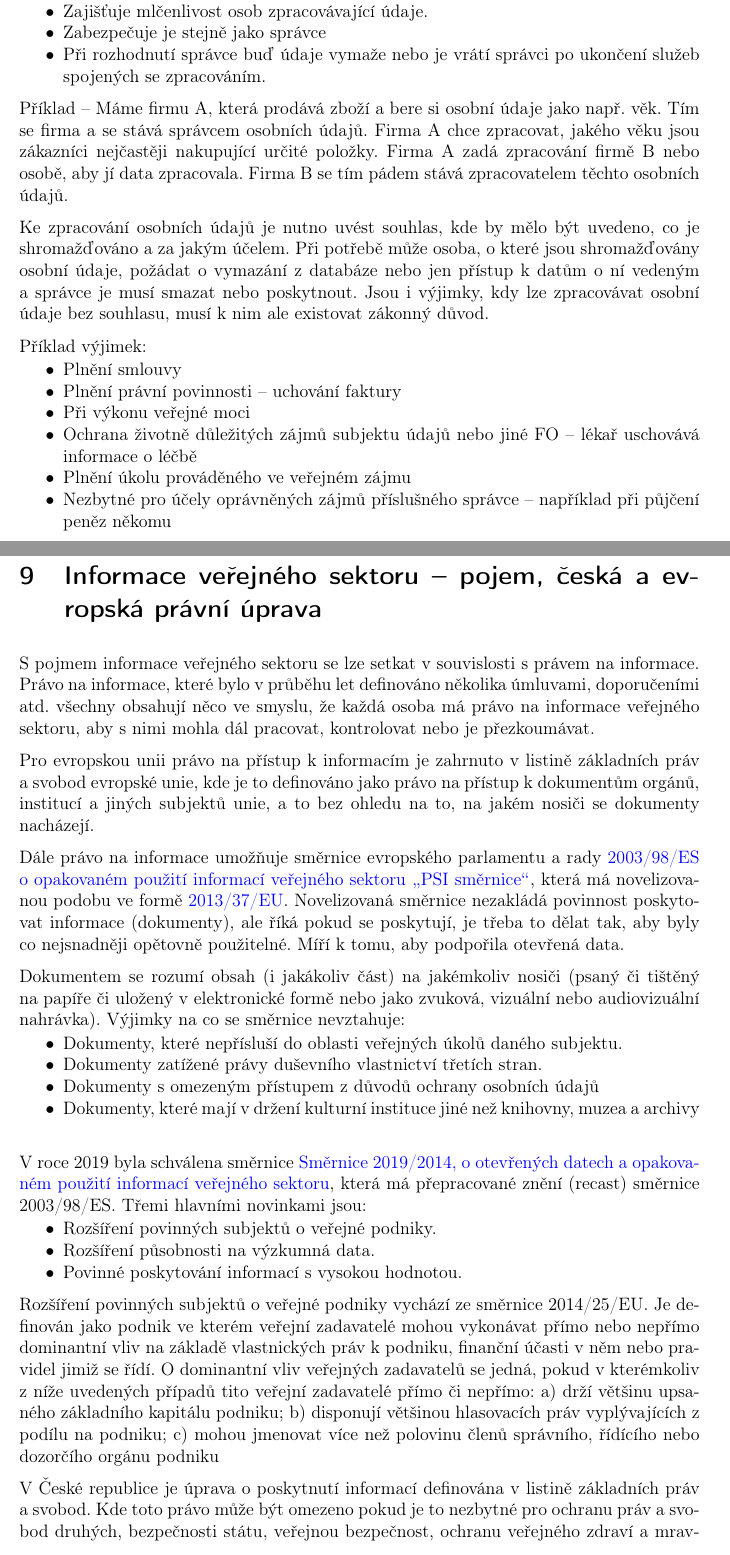
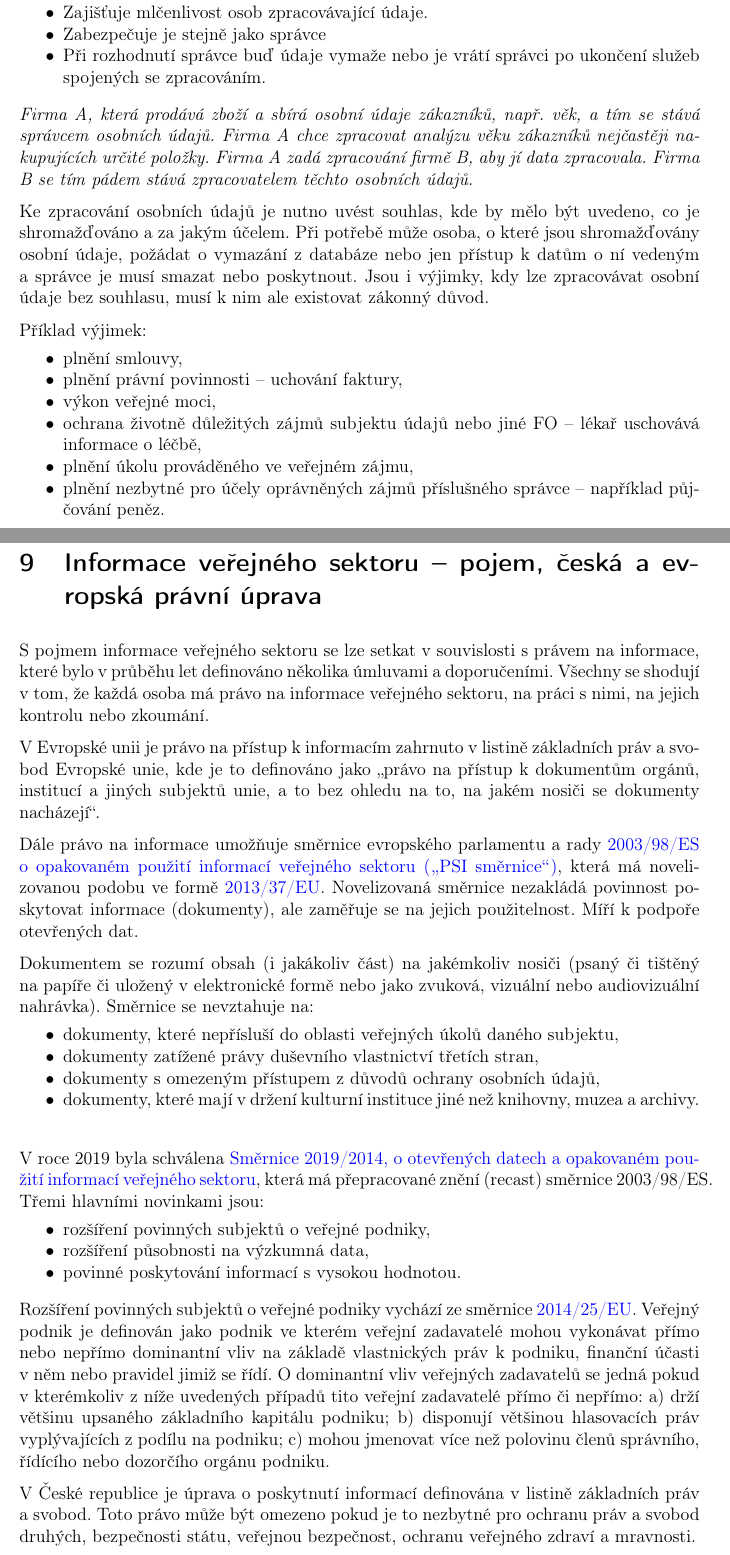
Before and after one commit to VUT-FEKT-IBE/BPC-IBE-SZZ, a LaTeX document (BPC-UP2A/main.tex, which reads BPC-UP2A/text/text.tex): two parts of pages 15 and 17 of 19, joined at a grey line, cut so that both start at the same text. Compiled offline with pdfLaTeX.

Commit message:
BPC-UP2A: Clarification edits

```diff
--- a/BPC-UP2A/text/text.tex
+++ b/BPC-UP2A/text/text.tex
@@ -404,25 +406,25 @@ Povinnosti zpracovatele:
+\begin{itemize}
     \item Zpracovávat osobní údaje pouze na základě pokynů správce.
     \item Zajišťuje mlčenlivost osob zpracovávající údaje.
     \item Zabezpečuje je stejně jako správce
     \item Při rozhodnutí správce buď údaje vymaže nebo je vrátí správci po ukončení služeb spojených se zpracováním.
 \end{itemize}
 
-Příklad -- Máme firmu A, která prodává zboží a~bere si osobní údaje jako např. věk. Tím se firma~a~se stává správcem osobních údajů. Firma A chce zpracovat, jakého věku jsou zákazníci nejčastěji nakupující určité položky. Firma A zadá zpracování firmě B nebo osobě, aby jí data zpracovala. Firma B se tím pádem stává zpracovatelem těchto osobních údajů.
+\emph{Firma A, která prodává zboží a~sbírá osobní údaje zákazníků, např. věk, a~tím se stává správcem osobních údajů. Firma A chce zpracovat analýzu věku zákazníků nejčastěji nakupujících určité položky. Firma A zadá zpracování firmě B, aby jí data zpracovala. Firma B se tím pádem stává zpracovatelem těchto osobních údajů.}
 
-Ke zpracování osobních údajů je nutno uvést souhlas, kde by mělo být uvedeno, co je shromažďováno a~za jakým účelem. Při potřebě může osoba, o které jsou shromažďovány osobní údaje, požádat o~vymazání z databáze nebo jen přístup k datům o~ní vedeným a správce je musí smazat nebo poskytnout. Jsou i~výjimky, kdy lze zpracovávat osobní údaje bez souhlasu, musí k nim ale existovat zákonný důvod.
+Ke~zpracování osobních údajů je nutno uvést souhlas, kde by mělo být uvedeno, co je shromažďováno a~za jakým účelem. Při~potřebě může osoba, o~které jsou shromažďovány osobní údaje, požádat o~vymazání z~databáze nebo jen přístup k datům o~ní vedeným a správce je musí smazat nebo poskytnout. Jsou i~výjimky, kdy lze zpracovávat osobní údaje bez~souhlasu, musí k~nim ale existovat zákonný důvod.
 
 Příklad výjimek:
-\begin{itemize}[noitemsep]
-    \item Plnění smlouvy
-    \item Plnění právní povinnosti -- uchování faktury
-    \item Při výkonu veřejné moci
-    \item Ochrana~životně důležitých zájmů subjektu údajů nebo jiné FO -- lékař uschovává informace o léčbě
-    \item Plnění úkolu prováděného ve veřejném zájmu
-    \item Nezbytné pro účely oprávněných zájmů příslušného správce -- například při půjčení peněz někomu
+
+\begin{itemize}
+    \item plnění smlouvy,
+    \item plnění právní povinnosti -- uchování faktury,
+    \item výkon veřejné moci,
+    \item ochrana~životně důležitých zájmů subjektu údajů nebo jiné FO -- lékař uschovává informace o~léčbě,
+    \item plnění úkolu prováděného ve~veřejném zájmu,
+    \item plnění nezbytné pro~účely oprávněných zájmů příslušného správce -- například půjčování peněz.
 \end{itemize}
 
-
-% https://eur-lex.europa.eu/legal-content/CS/TXT/HTML/?uri=CELEX:32016R0679#d1e3011-1-1
 
 \clearpage
 \section{Práva subjektu údajů ve~vztahu ke~správci a~zpracovateli}
@@ -452,32 +454,30 @@ Subjekt má právo nebýt předmětem rozhodnutí založeného výhradně na~aut
 \clearpage
 \section{Informace veřejného sektoru -- pojem, česká a~evropská právní úprava}
 
-S~pojmem informace veřejného sektoru se lze setkat v souvislosti s~právem na informace. Právo na informace, které bylo v~průběhu let definováno několika úmluvami, doporučeními atd. všechny obsahují něco ve smyslu, že každá osoba má právo na informace veřejného sektoru, aby s~nimi mohla dál pracovat, kontrolovat nebo je přezkoumávat.
+S~pojmem informace veřejného sektoru se lze setkat v~souvislosti s~právem na informace, které bylo v~průběhu let definováno několika úmluvami a~doporučeními. Všechny se shodují v~tom, že každá osoba má právo na~informace veřejného sektoru, na~práci s~nimi, na~jejich kontrolu nebo zkoumání.
 
-Pro evropskou unii právo na přístup k~informacím je zahrnuto v~listině základních práv a~svobod evropské unie, kde je to definováno jako právo na přístup k~dokumentům orgánů, institucí a~jiných subjektů unie, a~to bez ohledu na to, na jakém nosiči se dokumenty nacházejí.
+V~Evropské unii je právo na~přístup k~informacím zahrnuto v~listině základních práv a~svobod Evropské unie, kde je to definováno jako \enquote{právo na přístup k~dokumentům orgánů, institucí a~jiných subjektů unie, a~to bez ohledu na~to, na~jakém nosiči se dokumenty nacházejí}.
 
-Dále právo na informace umožňuje směrnice evropského parlamentu a~rady \href{https://eur-lex.europa.eu/legal-content/CS/TXT/?uri=celex\%3A32003L0098}{2003/98/ES o~opakovaném použití informací veřejného sektoru \uv{PSI směrnice}}, která má novelizovanou podobu ve formě \href{https://eur-lex.europa.eu/legal-content/EN/TXT/?uri=CELEX\%3A02003L0098-20130717}{2013/37/EU}. Novelizovaná směrnice nezakládá povinnost poskytovat informace (dokumenty), ale říká pokud se poskytují, je třeba to dělat tak, aby byly co nejsnadněji opětovně použitelné. Míří k tomu, aby podpořila otevřená data.
+Dále právo na informace umožňuje směrnice evropského parlamentu a~rady \href{https://eur-lex.europa.eu/legal-content/CS/TXT/?uri=celex\%3A32003L0098}{2003/98/ES o~opakovaném použití informací veřejného sektoru (\uv{PSI směrnice})}, která má novelizovanou podobu ve~formě \href{https://eur-lex.europa.eu/legal-content/EN/TXT/?uri=CELEX:02003L0098-20130717}{2013/37/EU}. Novelizovaná směrnice nezakládá povinnost poskytovat informace (dokumenty), ale zaměřuje se na~jejich použitelnost. Míří k~podpoře otevřených dat.
 
-Dokumentem se rozumí obsah (i~jakákoliv část) na jakémkoliv nosiči (psaný či tištěný na papíře či uložený v~elektronické formě nebo jako zvuková, vizuální nebo audiovizuální nahrávka).
-Výjimky na co se směrnice nevztahuje:
-\begin{itemize}[noitemsep]
-    \item Dokumenty, které nepřísluší do oblasti veřejných úkolů daného subjektu.
-    \item Dokumenty zatížené právy duševního vlastnictví třetích stran.
-    \item Dokumenty s~omezeným přístupem z~důvodů ochrany osobních údajů
-    \item Dokumenty, které mají v držení kulturní instituce jiné než knihovny, muzea a archivy
+Dokumentem se rozumí obsah (i~jakákoliv část) na~jakémkoliv nosiči (psaný či tištěný na~papíře či uložený v~elektronické formě nebo jako zvuková, vizuální nebo audiovizuální nahrávka). Směrnice se nevztahuje na:
+
+\begin{itemize}
+    \item dokumenty, které nepřísluší do~oblasti veřejných úkolů daného subjektu,
+    \item dokumenty zatížené právy duševního vlastnictví třetích stran,
+    \item dokumenty s~omezeným přístupem z~důvodů ochrany osobních údajů,
+    \item dokumenty, které mají v držení kulturní instituce jiné než knihovny, muzea a archivy.
 \end{itemize}
 
-V roce 2019 byla schválena směrnice \href{https://eur-lex.europa.eu/legal-content/CS/TXT/?uri=CELEX:32019L1024}{Směrnice 2019/2014, o~otevřených datech a~opakovaném použití informací veřejného sektoru}, která má přepracované znění (recast) směrnice 2003/98/ES.
-Třemi hlavními novinkami jsou:
-\begin{itemize}[noitemsep]
-    \item Rozšíření povinných subjektů o~veřejné podniky.
-    \item Rozšíření působnosti na výzkumná data.
-    \item Povinné poskytování informací s vysokou hodnotou.
+V~roce 2019 byla schválena \href{https://eur-lex.europa.eu/legal-content/CS/TXT/?uri=CELEX:32019L1024}{Směrnice 2019/2014, o~otevřených datech a~opakovaném použití informací veřejného sektoru}, která má přepracované znění (recast) směrnice 2003/98/ES. Třemi hlavními novinkami jsou:
+
+\begin{itemize}
+    \item rozšíření povinných subjektů o~veřejné podniky,
+    \item rozšíření působnosti na~výzkumná data,
+    \item povinné poskytování informací s vysokou hodnotou.
 \end{itemize}
 
-Rozšíření povinných subjektů o~veřejné podniky vychází ze směrnice 2014/25/EU. Je definován jako podnik ve kterém veřejní zadavatelé mohou vykonávat přímo nebo nepřímo dominantní vliv na základě vlastnických práv k podniku, finanční účasti v něm nebo pravidel jimiž se řídí. O~dominantní vliv veřejných zadavatelů se jedná, pokud v~kterémkoliv z níže uvedených případů tito veřejní zadavatelé přímo či nepřímo: a)~drží většinu upsaného základního kapitálu podniku; b)~disponují většinou hlasovacích práv vyplývajících z podílu na podniku; c)~mohou jmenovat více než polovinu členů správního, řídícího nebo dozorčího orgánu podniku
+Rozšíření povinných subjektů o~veřejné podniky vychází ze~směrnice \href{https://eur-lex.europa.eu/legal-content/en/TXT/?uri=CELEX:32014L0025}{2014/25/EU}. Veřejný podnik je definován jako podnik ve~kterém veřejní zadavatelé mohou vykonávat přímo nebo nepřímo dominantní vliv na~základě vlastnických práv k~podniku, finanční účasti v~něm nebo pravidel jimiž se řídí. O~dominantní vliv veřejných zadavatelů se jedná pokud v~kterémkoliv z~níže uvedených případů tito veřejní zadavatelé přímo či nepřímo: a)~drží většinu upsaného základního kapitálu podniku; b)~disponují většinou hlasovacích práv vyplývajících z~podílu na~podniku; c)~mohou jmenovat více než polovinu členů správního, řídícího nebo dozorčího orgánu podniku.
 
-V~České republice je úprava o~poskytnutí informací definována v~listině základních práv a~svobod. Kde toto právo může být omezeno pokud je to nezbytné pro ochranu práv a~svobod druhých, bezpečnosti státu, veřejnou bezpečnost, ochranu veřejného zdraví a~mravnosti.
+V~České republice je úprava o~poskytnutí informací definována v~listině základních práv a~svobod. Toto právo může být omezeno pokud je to nezbytné pro~ochranu práv a~svobod druhých, bezpečnosti státu, veřejnou bezpečnost, ochranu veřejného zdraví a~mravnosti.
 
-Dále je povinnost poskytovat informace je uvedena v~\href{https://www.zakonyprolidi.cz/cs/1999-106}{zákoně č.\,106/1999} a~neaplikuje se pokud existuje zvláštní předpis (zákon o právu na informace o~životním prostředí, živnostenský zákon atd.). Tento zákon upravuje kdo má poskytovat informace, jak si o~ně zažádat a jakou formou mají být poskytována. Dle 106/1999 jsou povinné subjekty:
-\begin{itemize}[noitemsep]
```
Also changed, not shown: BPC-UP2A/text/text.tex (41 more changed lines).
